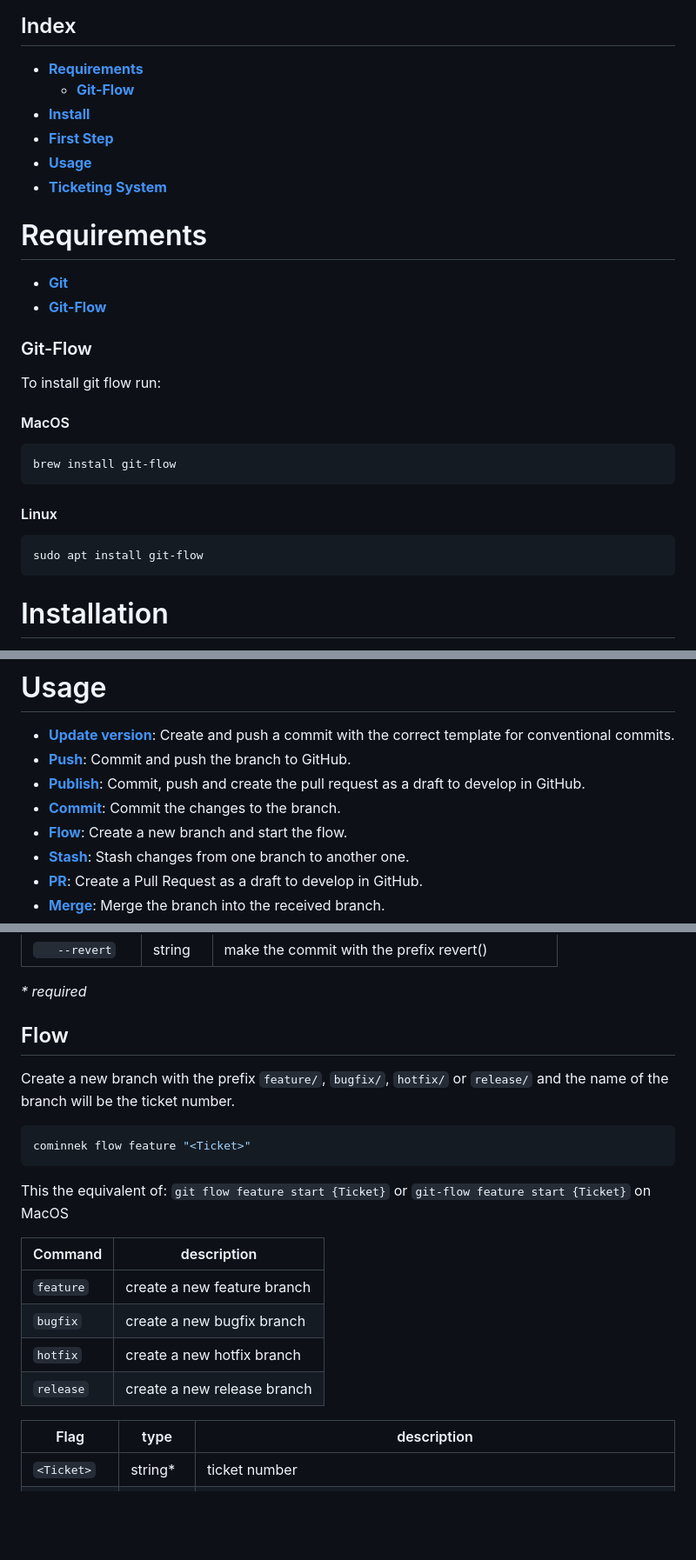
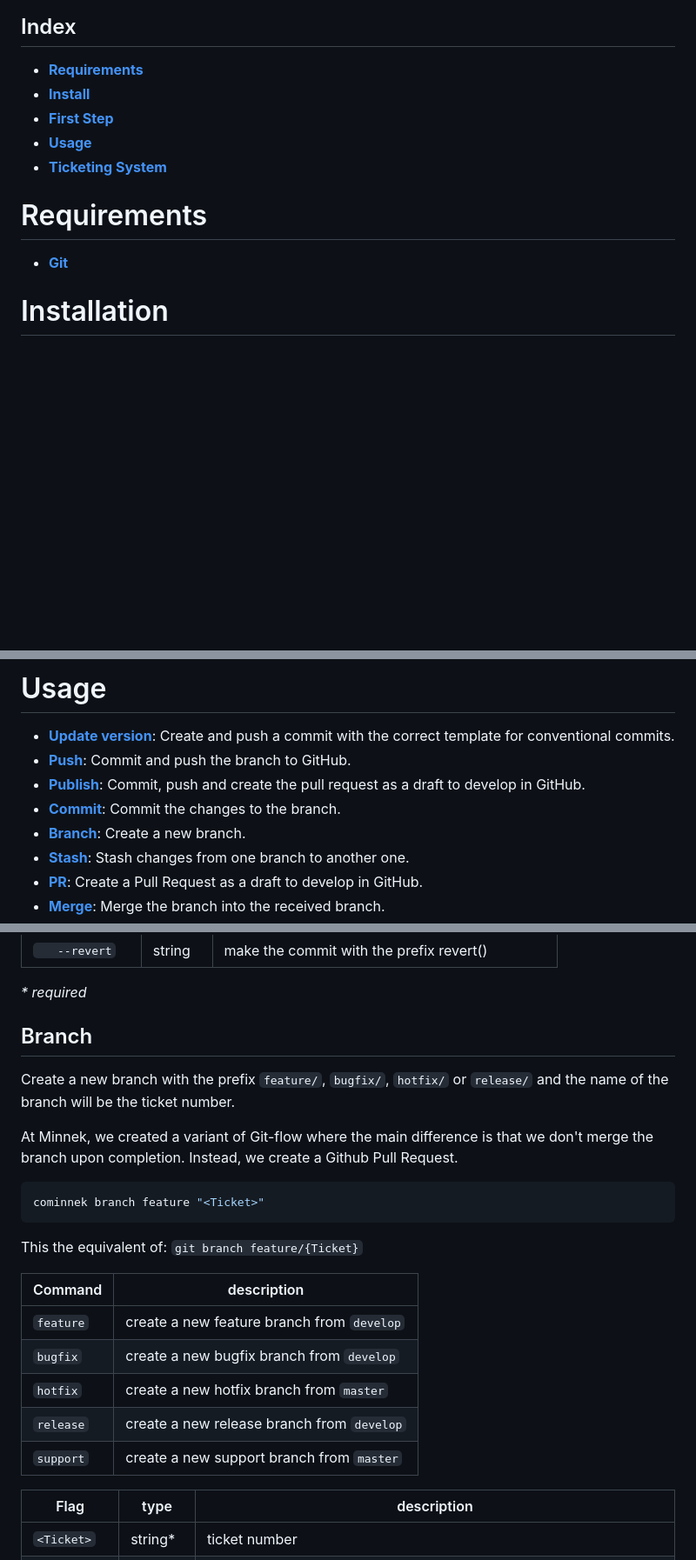
Before and after one commit to minnek-digital-studio/cominnek-cli, a Markdown page: README.md, 3 parts joined by grey strips. Shown at 87% size. Drawn GitHub-style; blank space fills up the shorter version.

Commit message:
docs: 55 update without git flow

````diff
--- a/README.md
+++ b/README.md
@@ -16,7 +16,6 @@
 Create commits & pull requests easily. `Cominnek` is based on the [Semantic Commit Messages](https://www.conventionalcommits.org/en/v1.0.0/) specification.
 ## Index
  - **[Requirements](#requirements)**
-     - **[Git-Flow](#git-flow)**
  - **[Install](#installation)**
  - **[First Step](#first-steps)**
  - **[Usage](#usage)**
@@ -25,22 +24,6 @@ Create commits & pull requests easily. `Cominnek` is based on the [Semantic Comm
 # Requirements
 
 - **[Git](https://git-scm.com/)**
-- **[Git-Flow](#git-flow)**
-
-### Git-Flow
-To install git flow run:
-
-#### MacOS
-
-```bash
-brew install git-flow
-```
-
-#### Linux
-
-```bash
-sudo apt install git-flow
-```
 
 # Installation
 
@@ -94,7 +77,7 @@ cominnek auth test
 - **[Push](#push)**: Commit and push the branch to GitHub.
 - **[Publish](#publish)**: Commit, push and create the pull request as a draft to develop in GitHub.
 - **[Commit](#commit)**: Commit the changes to the branch.
-- **[Flow](#flow)**: Create a new branch and start the flow.
+- **[Branch](#branch)**: Create a new branch.
 - **[Stash](#stash)**: Stash changes from one branch to another one.
 - **[PR](#pr)**: Create a Pull Request as a draft to develop in GitHub.
 - **[Merge](#merge)**: Merge the branch into the received branch.
@@ -179,20 +162,23 @@ the commit will be: `feat(home):{Ticket} do some modifications`
 | `   --revert`      |string         | make the commit with the prefix revert()|
 
 *\* required*
-## Flow
+## Branch
 Create a new branch with the prefix `feature/`, `bugfix/`, `hotfix/` or `release/` and the name of the branch will be the ticket number.
 
+At Minnek, we created a variant of Git-flow where the main difference is that we don't merge the branch  upon completion. Instead, we create a Github Pull Request.
+
 ```bash
-cominnek flow feature "<Ticket>"
+cominnek branch feature "<Ticket>"
 ```
-This the equivalent of: `git flow feature start {Ticket}` or `git-flow feature start {Ticket}` on MacOS
+This the equivalent of: `git branch feature/{Ticket}`
 
 | Command               | description                            |
 | ------------------ | ---------------------------------------|
-| `feature`       |  create a new feature branch |
-| `bugfix`        |  create a new bugfix branch |
-| `hotfix`        |  create a new hotfix branch |
-| `release`       |  create a new release branch |
+| `feature`       |  create a new feature branch from `develop` |
+| `bugfix`        |  create a new bugfix branch from `develop` |
+| `hotfix`        |  create a new hotfix branch from `master`|
+| `release`       |  create a new release branch from `develop`|
+| `support`       |  create a new support branch from `master`|
 
 | Flag               | type          | description                            |
 | ------------------ | ------------- | ---------------------------------------|
````
Also changed, not shown: other parts of README.md (+6 -3 lines).
